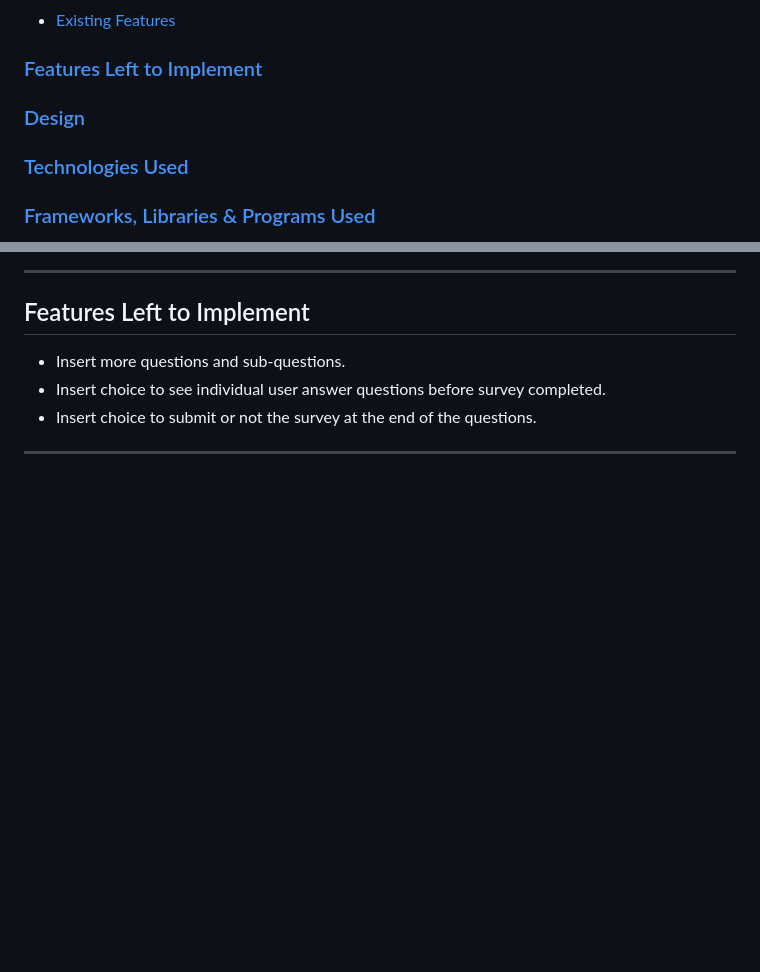
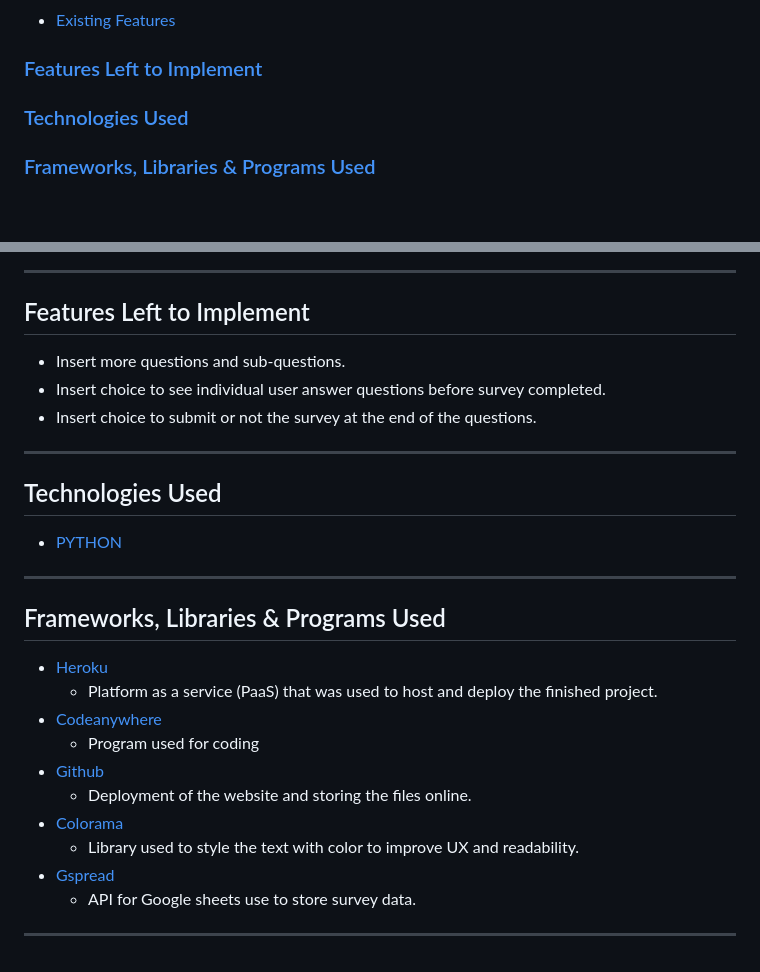
Before and after one commit to t0tacci0/CodeSurvey, a Markdown page: README.md, 2 parts joined by grey strips. Drawn GitHub-style; blank space fills up the shorter version.

Commit message:
readme:Add technologies and libraries sections

```diff
--- a/README.md
+++ b/README.md
@@ -17,8 +17,6 @@ Coding Survey is a project configure using python, there are a series of questio
 - [Existing Features](#existing-features)
 
 ### [Features Left to Implement](#features-left-to-implement-1)
-
-### [Design](#design-1)
 
 ### [Technologies Used](#technologies-used-1)
 
@@ -198,3 +196,24 @@ The site is aimed at people who want to take survey and want to help getting sta
 * Insert choice to submit or not the survey at the end of the questions.
 
 ---
+
+## Technologies Used
+
+- [PYTHON](https://en.wikipedia.org/wiki/Python_(programming_language))
+
+---
+
+## Frameworks, Libraries & Programs Used
+
+- [Heroku](https://dashboard.heroku.com/apps)
+  - Platform as a service (PaaS) that was used to host and deploy the finished project.
+- [Codeanywhere](https://codeanywhere.com/platform)
+  - Program used for coding
+- [Github](https://github.com/)
+  - Deployment of the website and storing the files online.
+- [Colorama](https://pypi.org/project/colorama/)
+  - Library used to style the text with color to improve UX and readability.
+- [Gspread](https://docs.gspread.org/en/v6.0.0/)
+  - API for Google sheets use to store survey data.
+
+---
```
